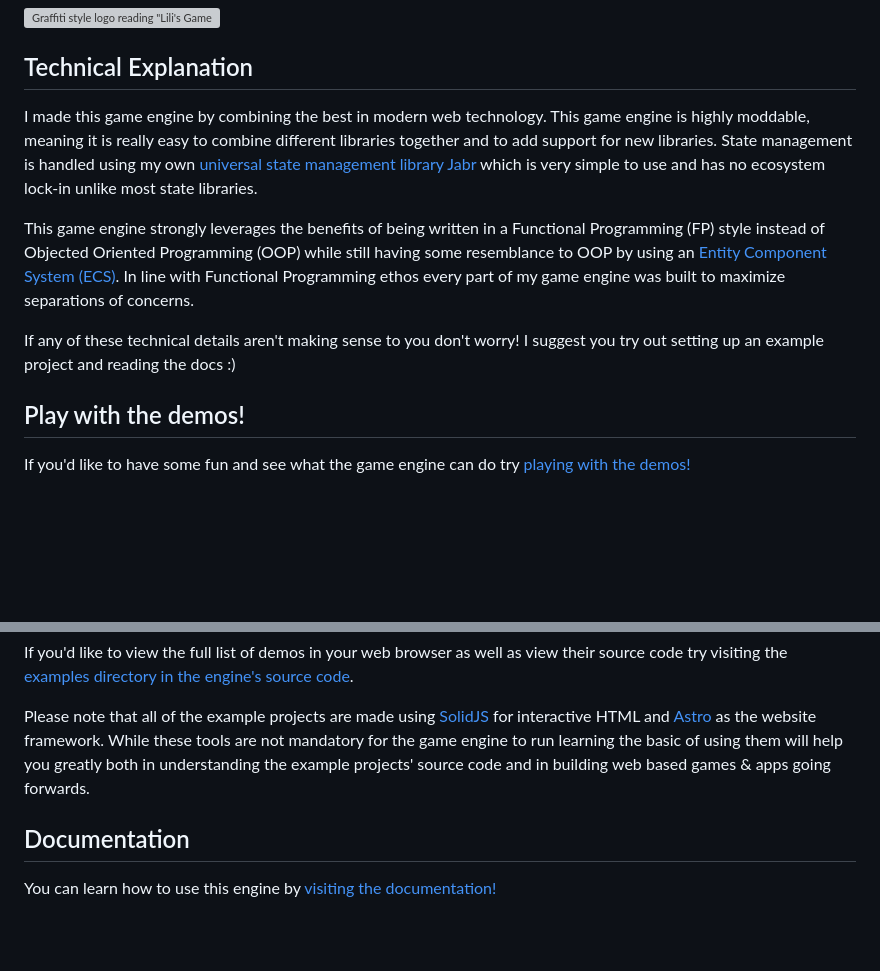
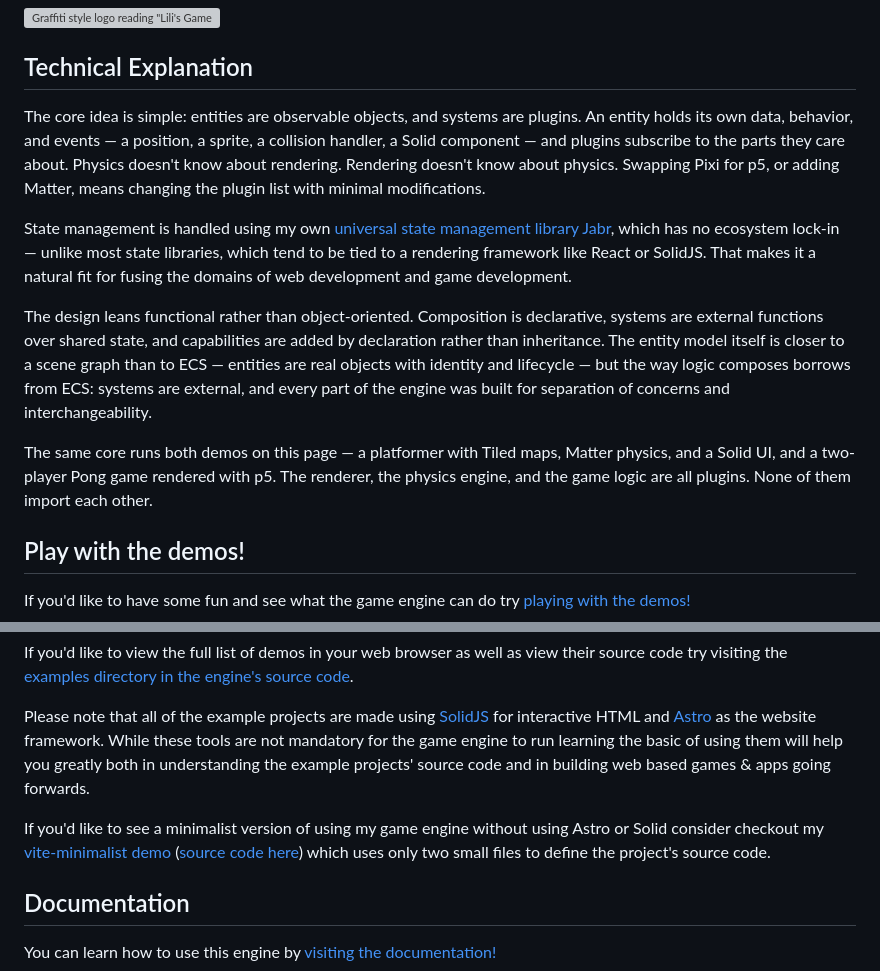
Before and after one commit to L1lith/Lilis-Game-Engine, a Markdown page: README.md, 2 parts joined by grey strips. Rendered like a GitHub page; blank space fills up the shorter version; grey boxes are pictures that could not be loaded.

```diff
--- a/README.md
+++ b/README.md
@@ -2,11 +2,13 @@
 
 ## Technical Explanation
 
-I made this game engine by combining the best in modern web technology. This game engine is highly moddable, meaning it is really easy to combine different libraries together and to add support for new libraries. State management is handled using my own [universal state management library Jabr](https://github.com/L1lith/Jabr) which is very simple to use and has no ecosystem lock-in unlike most state libraries.
+The core idea is simple: entities are observable objects, and systems are plugins. An entity holds its own data, behavior, and events — a position, a sprite, a collision handler, a Solid component — and plugins subscribe to the parts they care about. Physics doesn't know about rendering. Rendering doesn't know about physics. Swapping Pixi for p5, or adding Matter, means changing the plugin list with minimal modifications.
 
-This game engine strongly leverages the benefits of being written in a Functional Programming (FP) style instead of Objected Oriented Programming (OOP) while still having some resemblance to OOP by using an [Entity Component System (ECS)](https://www.daydreamsoft.com/blog/ecs-vs-oop-in-large-scale-games-choosing-the-right-architecture-for-performance-and-scalability). In line with Functional Programming ethos every part of my game engine was built to maximize separations of concerns.
+State management is handled using my own [universal state management library Jabr](https://github.com/L1lith/Jabr), which has no ecosystem lock-in — unlike most state libraries, which tend to be tied to a rendering framework like React or SolidJS. That makes it a natural fit for fusing the domains of web development and game development.
 
-If any of these technical details aren't making sense to you don't worry! I suggest you try out setting up an example project and reading the docs :\)
+The design leans functional rather than object-oriented. Composition is declarative, systems are external functions over shared state, and capabilities are added by declaration rather than inheritance. The entity model itself is closer to a scene graph than to ECS — entities are real objects with identity and lifecycle — but the way logic composes borrows from ECS: systems are external, and every part of the engine was built for separation of concerns and interchangeability.
+
+The same core runs both demos on this page — a platformer with Tiled maps, Matter physics, and a Solid UI, and a two-player Pong game rendered with p5. The renderer, the physics engine, and the game logic are all plugins. None of them import each other.
 
 ## Play with the demos!
 If you'd like to have some fun and see what the game engine can do try [playing with the demos!](https://engine.webslc.com/demos)
@@ -33,6 +35,8 @@ If you'd like to view the full list of demos in your web browser as well as view
 
 Please note that all of the example projects are made using [SolidJS](https://docs.solidjs.com/) for interactive HTML and [Astro](https://docs.astro.build/en/getting-started/) as the website framework. While these tools are not mandatory for the game engine to run learning the basic of using them will help you greatly both in understanding the example projects' source code and in building web based games & apps going forwards.
 
+If you'd like to see a minimalist version of using my game engine without using Astro or Solid consider checkout my [vite-minimalist demo](https://engine.webslc.com/demos/vite-minimalist/) ([source code here](https://github.com/L1lith/Lilis-Game-Engine/tree/master/demos/vite-minimalist)) which uses only two small files to define the project's source code.
+
 ## Documentation
 You can learn how to use this engine by [visiting the documentation!](https://engine.webslc.com/docs/)
 
```
